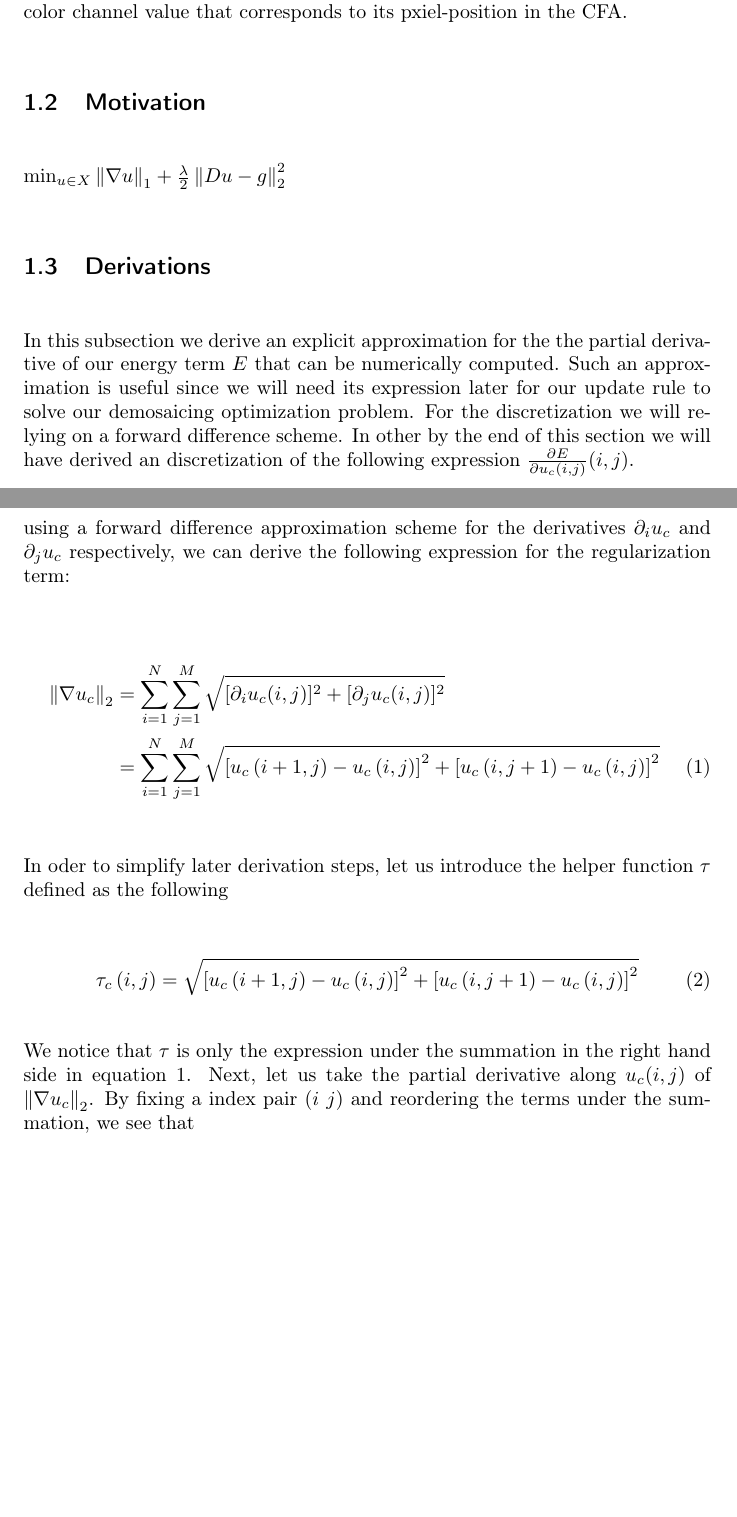
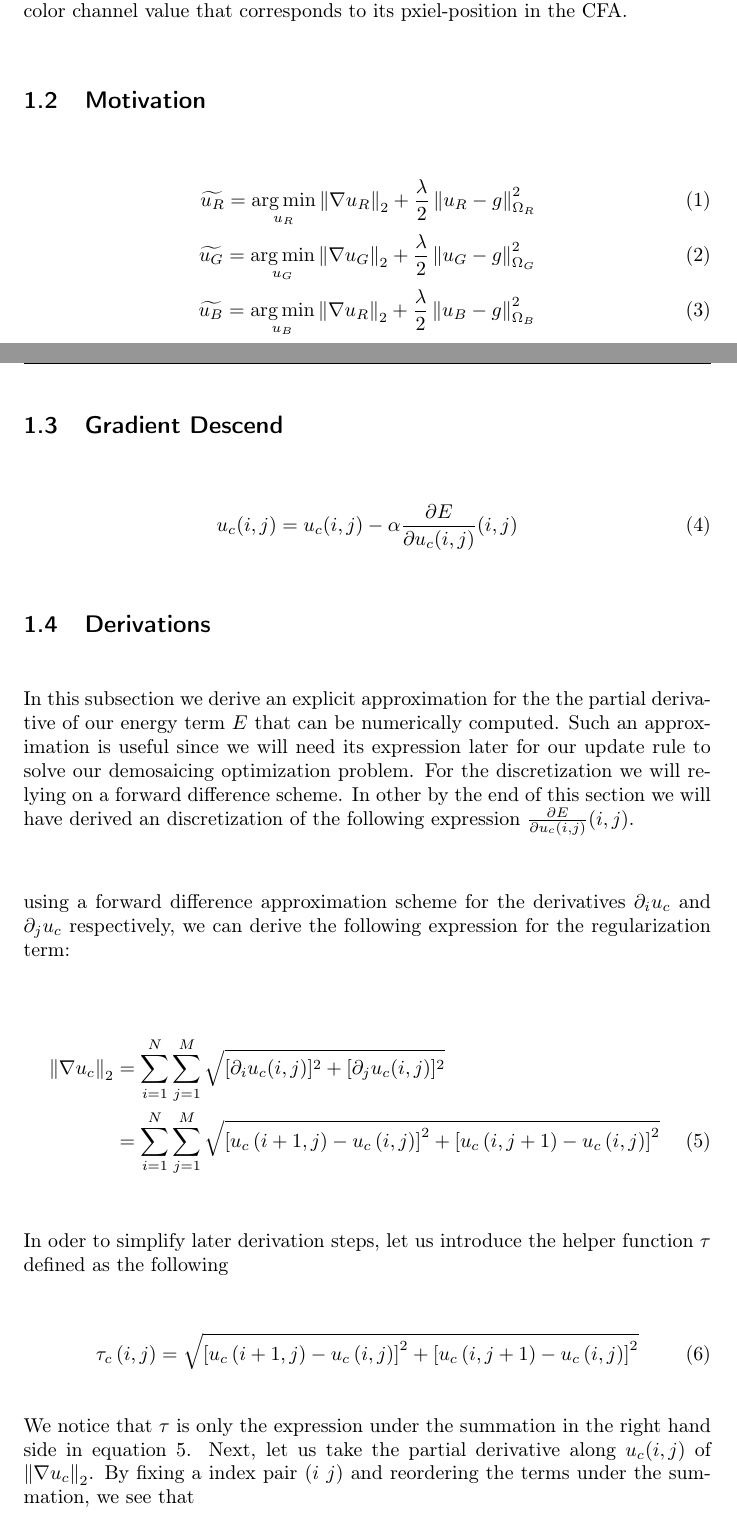
Before and after one commit to simplay/convex_opt, a LaTeX document (1/report/project1.tex): two parts of pages 1 and 2 of 4, joined at a grey line, cut so that both start at the same text, the shorter picture padded with empty space. Compiled offline with pdfLaTeX.

Commit message:
Started to formulate the con.opt.problem

```diff
--- a/1/report/project1.tex
+++ b/1/report/project1.tex
@@ -31,7 +31,7 @@
 }
 
 \newcommand{\norm}[1]{\left\lVert#1\right\rVert}
-
+\DeclareMathOperator*{\argmin}{arg\,min}
 
 \title{Assignment 1}
 
@@ -62,10 +62,20 @@
 Most digital cameras acquire images from an image sensor overlaid with a color filter array (CFA). A color filter array depicts a mosaic of RGB color filters applied in front of the image sensor. An example is illustrated in figure $FIGURE$. This implies that each pixel in a raw camera image stores only the measured color channel value that corresponds to its pxiel-position in the CFA.
 
 
+\subsection{Motivation}
+
+\begin{align}
+	\widetilde{u_R} = \argmin_{u_R} \norm{\nabla u_R}_2 + \frac{\lambda}{2} \norm{u_R - g}^2_{\Omega_{R}} \\
+	\widetilde{u_G} = \argmin_{u_G} \norm{\nabla u_G}_2 + \frac{\lambda}{2} \norm{u_G - g}^2_{\Omega_{G}}\\
+	\widetilde{u_B} = \argmin_{u_B} \norm{\nabla u_R}_2 + \frac{\lambda}{2} \norm{u_B - g}^2_{\Omega_{B}}
+\end{align}
 
 
-\subsection{Motivation}
-$\min_{u \in X} \norm{\nabla u}_1 + \frac{\lambda}{2} \norm{Du - g}^2_2$
+\subsection{Gradient Descend}
+
+\begin{align}
+	u_{c}(i,j) = u_{c}(i,j) - \alpha \frac{\partial{E}}{\partial{u_{c} (i,j)}}(i,j)
+\end{align}
 
 \subsection{Derivations}
 
```
